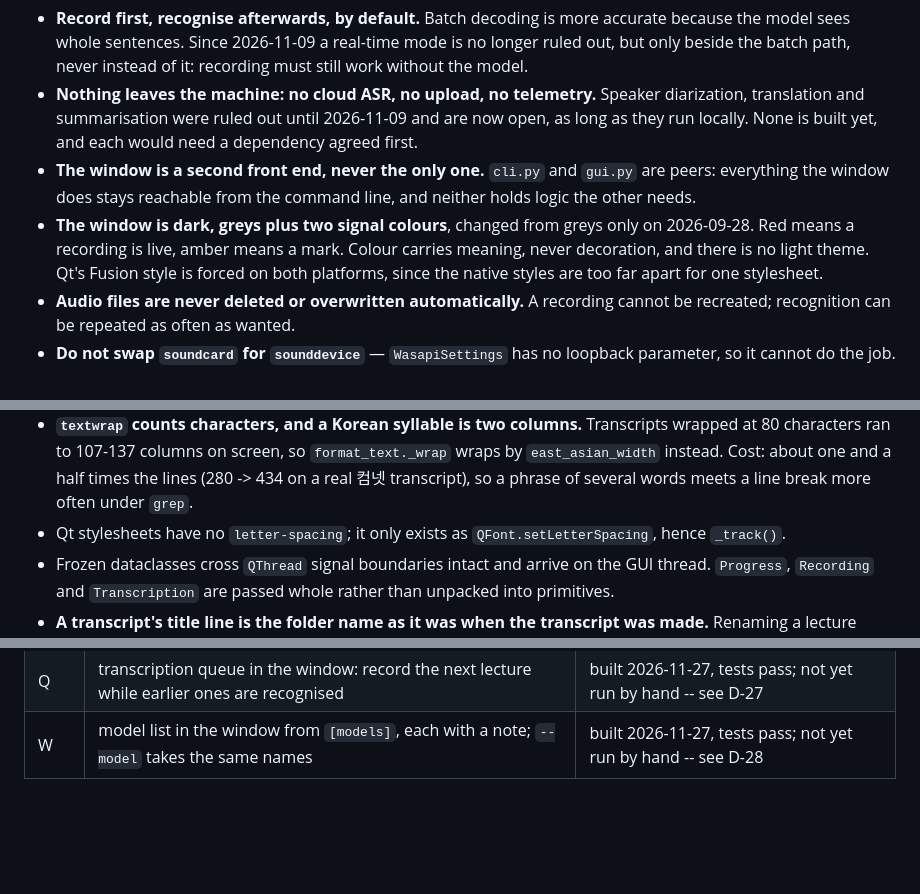
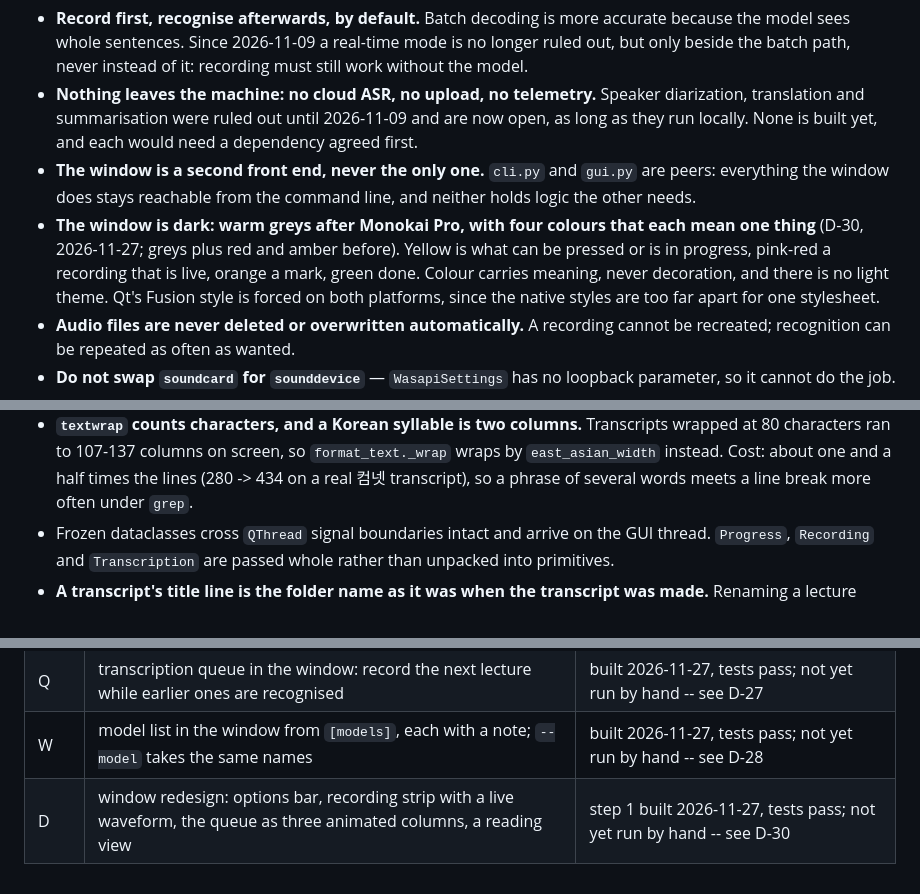
Before and after one commit to snowing152/lecture-scribe, a Markdown page: CLAUDE.md, 3 parts joined by grey strips. Drawn GitHub-style; blank space fills up the shorter version.

```diff
--- a/CLAUDE.md
+++ b/CLAUDE.md
@@ -28,11 +28,13 @@ one core.
 - **The window is a second front end, never the only one.** `cli.py` and
   `gui.py` are peers: everything the window does stays reachable from the
   command line, and neither holds logic the other needs.
-- **The window is dark, greys plus two signal colours**, changed from greys
-  only on 2026-09-28. Red means a recording is live, amber means a mark.
-  Colour carries meaning, never decoration, and there is no light theme.
-  Qt's Fusion style is forced on both platforms, since the native styles are
-  too far apart for one stylesheet.
+- **The window is dark: warm greys after Monokai Pro, with four colours that
+  each mean one thing** (D-30, 2026-11-27; greys plus red and amber before).
+  Yellow is what can be pressed or is in progress, pink-red a recording that
+  is live, orange a mark, green done. Colour carries meaning, never
+  decoration, and there is no light theme. Qt's Fusion style is forced on
+  both platforms, since the native styles are too far apart for one
+  stylesheet.
 - **Audio files are never deleted or overwritten automatically.** A recording
   cannot be recreated; recognition can be repeated as often as wanted.
 - **Do not swap `soundcard` for `sounddevice`** — `WasapiSettings` has no
@@ -159,8 +161,6 @@ uv tool install --editable ".[cuda]" --force   # the scribe on the PATH, GPU inc
   `format_text._wrap` wraps by `east_asian_width` instead. Cost: about one
   and a half times the lines (280 -> 434 on a real 컴넷 transcript), so a
   phrase of several words meets a line break more often under `grep`.
-- Qt stylesheets have no `letter-spacing`; it only exists as
-  `QFont.setLetterSpacing`, hence `_track()`.
 - Frozen dataclasses cross `QThread` signal boundaries intact and arrive on
   the GUI thread. `Progress`, `Recording` and `Transcription` are passed
   whole rather than unpacked into primitives.
@@ -373,3 +373,4 @@ uv tool install --editable ".[cuda]" --force   # the scribe on the PATH, GPU inc
 | M | marks saved to `<recording>.marks`, read by the window and by `scribe text` | done — see D-24 |
 | Q | transcription queue in the window: record the next lecture while earlier ones are recognised | built 2026-11-27, tests pass; not yet run by hand -- see D-27 |
 | W | model list in the window from `[models]`, each with a note; `--model` takes the same names | built 2026-11-27, tests pass; not yet run by hand -- see D-28 |
+| D | window redesign: options bar, recording strip with a live waveform, the queue as three animated columns, a reading view | step 1 built 2026-11-27, tests pass; not yet run by hand -- see D-30 |
```
Also changed, not shown: README.md (+28 -25 lines), docs/decisions.md (+25 -0 lines), .github/assets/window-queue.png (added).
